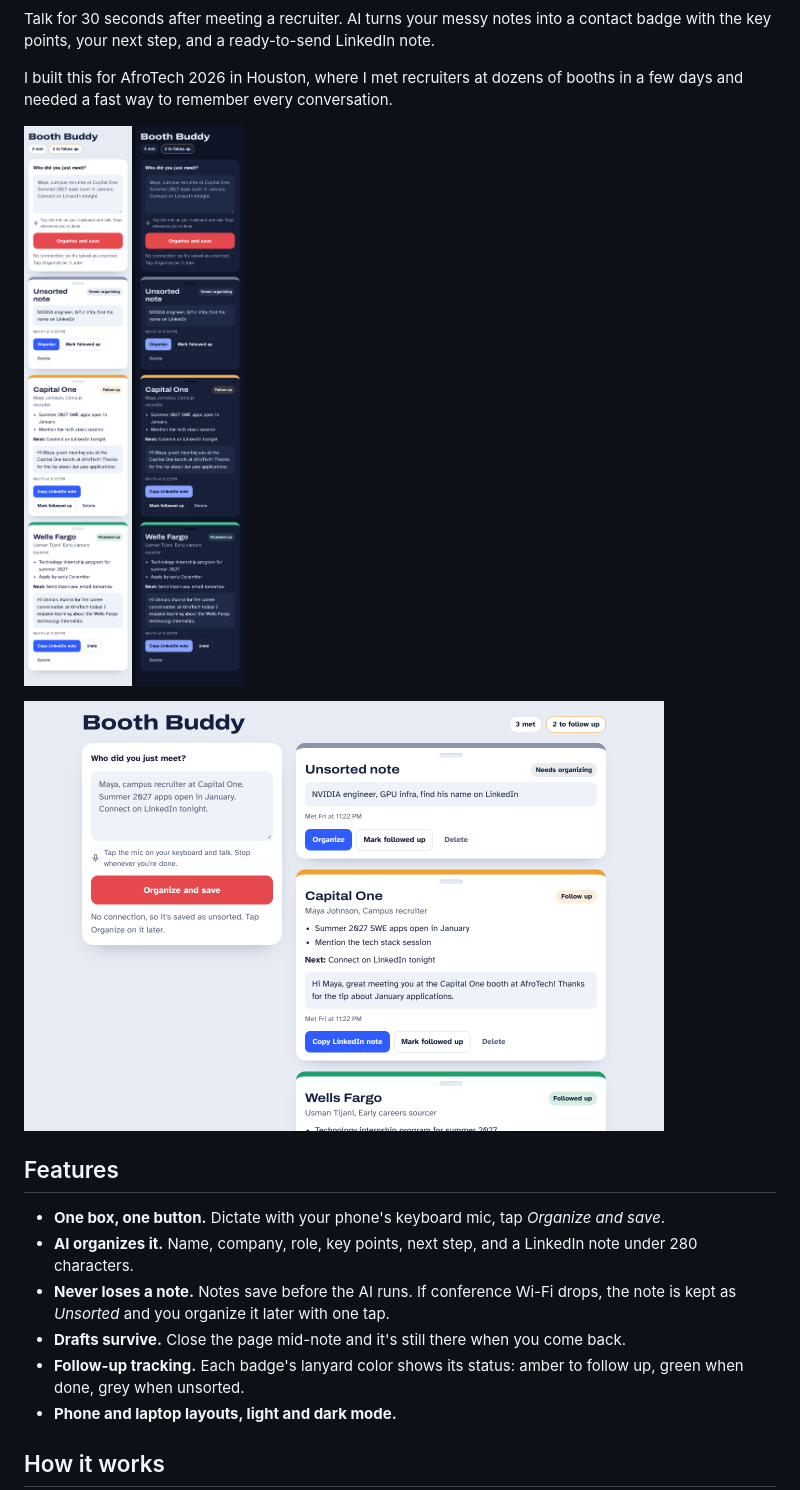
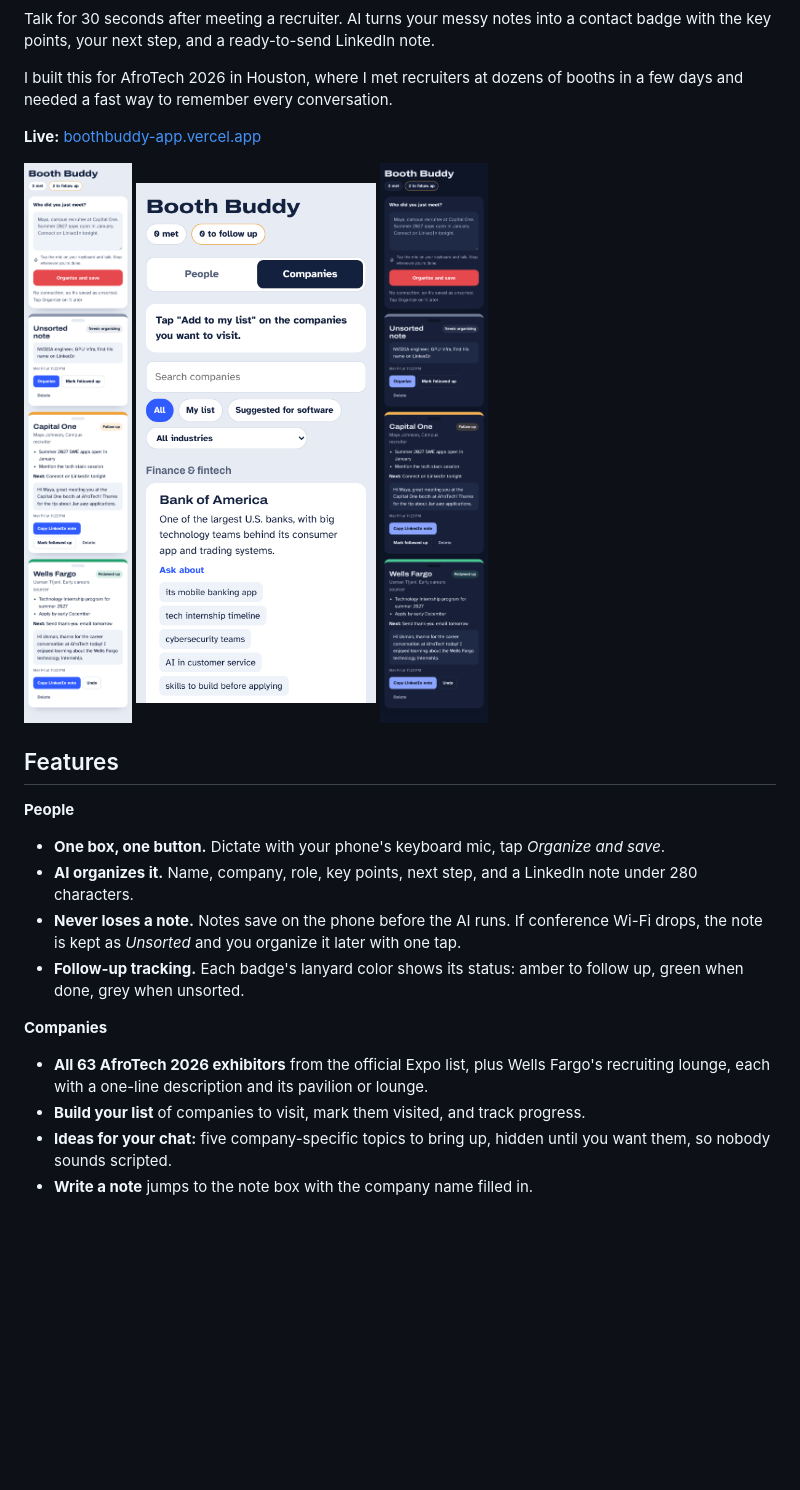
Before and after one commit to matthewdev05/booth-buddy, a Markdown page: README.md, the part around one of its changes. GitHub-like rendering; pictures changed too: screenshots/companies.png (added); blank space fills up the shorter version.

```diff
--- a/README.md
+++ b/README.md
@@ -4,20 +6,25 @@ Talk for 30 seconds after meeting a recruiter. AI turns your messy notes into a
 
 I built this for AfroTech 2026 in Houston, where I met recruiters at dozens of booths in a few days and needed a fast way to remember every conversation.
 
+**Live:** [boothbuddy-app.vercel.app](https://boothbuddy-app.vercel.app)
+
 <p>
-  <img src="screenshots/phone.png" alt="Booth Buddy on a phone" width="260">
-  <img src="screenshots/phone-dark.png" alt="Booth Buddy in dark mode" width="260">
+  <img src="screenshots/phone.png" alt="Contact badges on a phone" width="240">
+  <img src="screenshots/companies.png" alt="The AfroTech companies list" width="240">
+  <img src="screenshots/phone-dark.png" alt="Booth Buddy in dark mode" width="240">
 </p>
-<img src="screenshots/laptop.png" alt="Booth Buddy on a laptop" width="640">
 
 ## Features
 
+**People**
 - **One box, one button.** Dictate with your phone's keyboard mic, tap *Organize and save*.
 - **AI organizes it.** Name, company, role, key points, next step, and a LinkedIn note under 280 characters.
-- **Never loses a note.** Notes save before the AI runs. If conference Wi-Fi drops, the note is kept as *Unsorted* and you organize it later with one tap.
-- **Drafts survive.** Close the page mid-note and it's still there when you come back.
+- **Never loses a note.** Notes save on the phone before the AI runs. If conference Wi-Fi drops, the note is kept as *Unsorted* and you organize it later with one tap.
 - **Follow-up tracking.** Each badge's lanyard color shows its status: amber to follow up, green when done, grey when unsorted.
-- **Phone and laptop layouts, light and dark mode.**
 
-## How it works
+**Companies**
+- **All 63 AfroTech 2026 exhibitors** from the official Expo list, plus Wells Fargo's recruiting lounge, each with a one-line description and its pavilion or lounge.
+- **Build your list** of companies to visit, mark them visited, and track progress.
+- **Ideas for your chat:** five company-specific topics to bring up, hidden until you want them, so nobody sounds scripted.
+- **Write a note** jumps to the note box with the company name filled in.
 
```
Also changed, not shown: other parts of README.md (+43 -13 lines), docs/postmortem-2026-10-31.md (added, +46 -0 lines), 8 other files.
